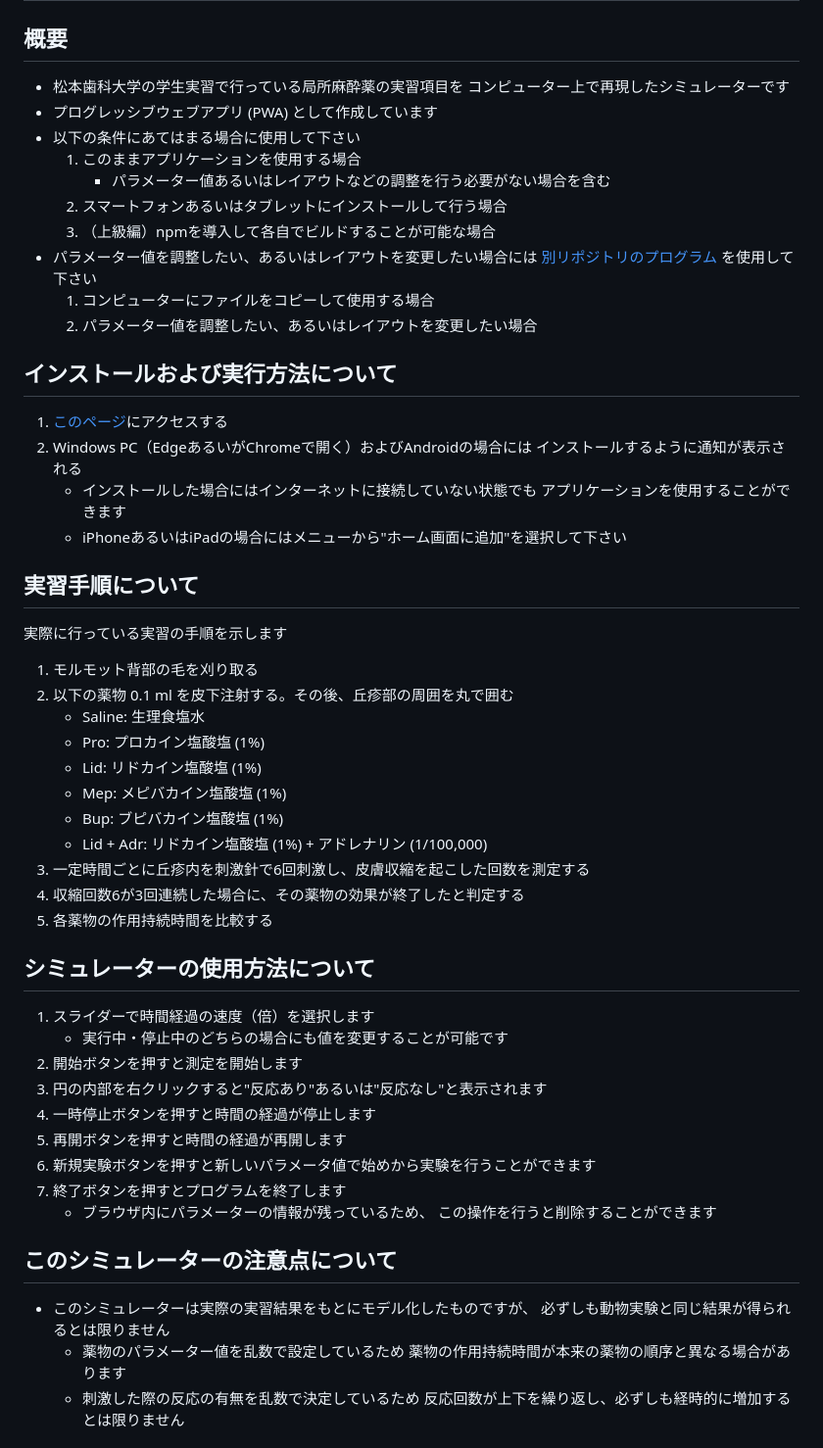
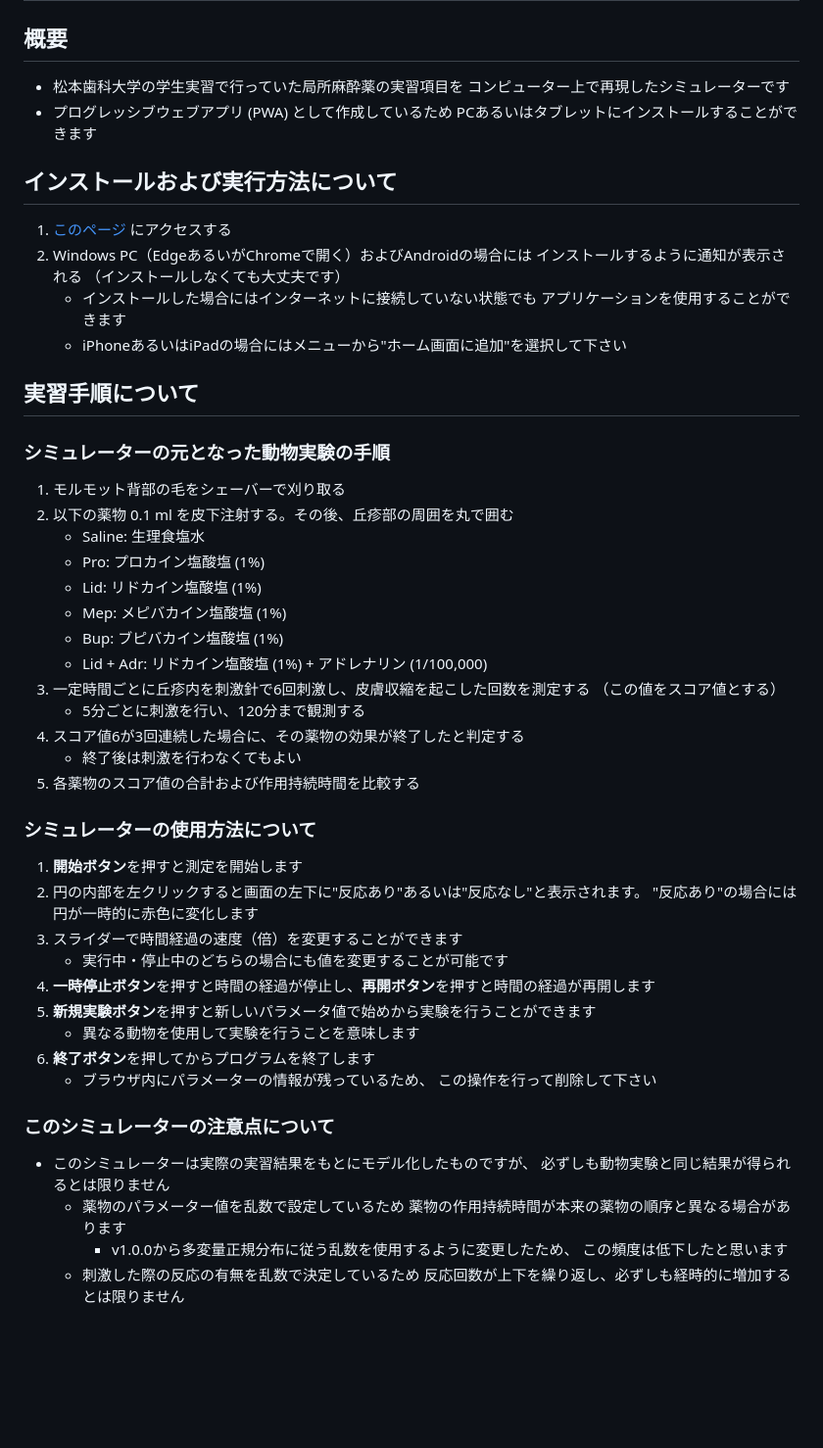
Before and after one commit to toshi-ara/simla-ts2, a Markdown page: README.md, the part around the change printed below. Shown: that part at 98% size. Rendered like a GitHub page; blank space fills up the shorter version.

```diff
--- a/README.md
+++ b/README.md
@@ -2,32 +2,24 @@
 # 局所麻酔薬シミュレーター
 
 ## 概要
-- 松本歯科大学の学生実習で行っている局所麻酔薬の実習項目を
+- 松本歯科大学の学生実習で行っていた局所麻酔薬の実習項目を
   コンピューター上で再現したシミュレーターです
-- プログレッシブウェブアプリ (PWA) として作成しています
-- 以下の条件にあてはまる場合に使用して下さい
-    1. このままアプリケーションを使用する場合
-        - パラメーター値あるいはレイアウトなどの調整を行う必要がない場合を含む
-    1. スマートフォンあるいはタブレットにインストールして行う場合
-    1. （上級編）npmを導入して各自でビルドすることが可能な場合
-- パラメーター値を調整したい、あるいはレイアウトを変更したい場合には
-  [別リポジトリのプログラム](https://github.com/toshi-ara/simla)
-  を使用して下さい
-    1. コンピューターにファイルをコピーして使用する場合
-    1. パラメーター値を調整したい、あるいはレイアウトを変更したい場合
+- プログレッシブウェブアプリ (PWA) として作成しているため
+  PCあるいはタブレットにインストールすることができます
 
 ## インストールおよび実行方法について
-1. [このページ](https://toshi-ara.github.io/simla-ts/sim_local_anesthetics.html)にアクセスする
+1. [このページ](https://toshi-ara.github.io/simla-ts/sim_local_anesthetics.html)
+   にアクセスする
 1. Windows PC（EdgeあるいがChromeで開く）およびAndroidの場合には
-  インストールするように通知が表示される
+   インストールするように通知が表示される
+   （インストールしなくても大丈夫です）
     - インストールした場合にはインターネットに接続していない状態でも
       アプリケーションを使用することができます
     - iPhoneあるいはiPadの場合にはメニューから"ホーム画面に追加"を選択して下さい
 
 ## 実習手順について
-実際に行っている実習の手順を示します
-
-1. モルモット背部の毛を刈り取る
+### シミュレーターの元となった動物実験の手順
+1. モルモット背部の毛をシェーバーで刈り取る
 1. 以下の薬物 0.1 ml を皮下注射する。その後、丘疹部の周囲を丸で囲む
     - Saline: 生理食塩水
     - Pro: プロカイン塩酸塩 (1%)
@@ -36,26 +28,32 @@
     - Bup: ブピバカイン塩酸塩 (1%)
     - Lid + Adr: リドカイン塩酸塩 (1%) + アドレナリン (1/100,000)
 1. 一定時間ごとに丘疹内を刺激針で6回刺激し、皮膚収縮を起こした回数を測定する
-1. 収縮回数6が3回連続した場合に、その薬物の効果が終了したと判定する
-1. 各薬物の作用持続時間を比較する
+   （この値をスコア値とする）
+    - 5分ごとに刺激を行い、120分まで観測する
+1. スコア値6が3回連続した場合に、その薬物の効果が終了したと判定する
+    - 終了後は刺激を行わなくてもよい
+1. 各薬物のスコア値の合計および作用持続時間を比較する
 
-## シミュレーターの使用方法について
-1. スライダーで時間経過の速度（倍）を選択します
+### シミュレーターの使用方法について
+1. **開始ボタン**を押すと測定を開始します
+1. 円の内部を左クリックすると画面の左下に"反応あり"あるいは"反応なし"と表示されます。
+   "反応あり"の場合には円が一時的に赤色に変化します
+1. スライダーで時間経過の速度（倍）を変更することができます
     - 実行中・停止中のどちらの場合にも値を変更することが可能です
-1. 開始ボタンを押すと測定を開始します
-1. 円の内部を右クリックすると"反応あり"あるいは"反応なし"と表示されます
-1. 一時停止ボタンを押すと時間の経過が停止します
-1. 再開ボタンを押すと時間の経過が再開します
-1. 新規実験ボタンを押すと新しいパラメータ値で始めから実験を行うことができます
-1. 終了ボタンを押すとプログラムを終了します
+1. **一時停止ボタン**を押すと時間の経過が停止し、**再開ボタン**を押すと時間の経過が再開します
+1. **新規実験ボタン**を押すと新しいパラメータ値で始めから実験を行うことができます
+    - 異なる動物を使用して実験を行うことを意味します
+1. **終了ボタン**を押してからプログラムを終了します
     - ブラウザ内にパラメーターの情報が残っているため、
-      この操作を行うと削除することができます
+      この操作を行って削除して下さい
 
-## このシミュレーターの注意点について
+### このシミュレーターの注意点について
 - このシミュレーターは実際の実習結果をもとにモデル化したものですが、
   必ずしも動物実験と同じ結果が得られるとは限りません
     - 薬物のパラメーター値を乱数で設定しているため
       薬物の作用持続時間が本来の薬物の順序と異なる場合があります
+        - v1.0.0から多変量正規分布に従う乱数を使用するように変更したため、
+          この頻度は低下したと思います
     - 刺激した際の反応の有無を乱数で決定しているため
       反応回数が上下を繰り返し、必ずしも経時的に増加するとは限りません
 
```
Also changed, not shown: other parts of README.md (+64 -3 lines).
